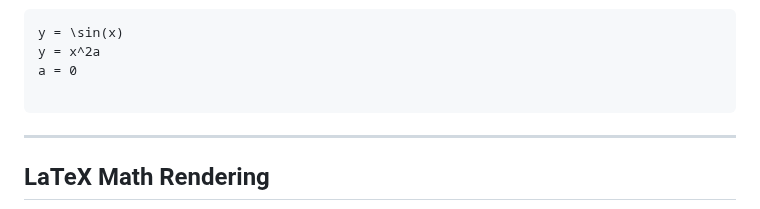
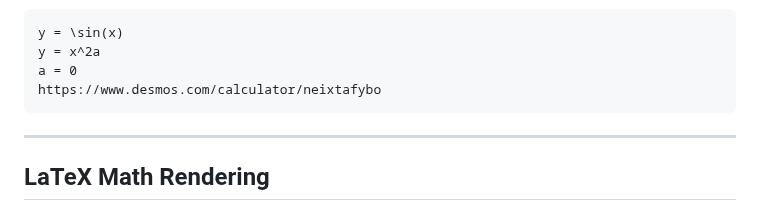
Before and after one commit to NagusameCS/IVY, a Markdown page: Chem/atomic-structure/atomic-structure.md, the part around the change. GitHub-like rendering.

````diff
--- a/Chem/atomic-structure/atomic-structure.md
+++ b/Chem/atomic-structure/atomic-structure.md
@@ -67,7 +67,7 @@ graph TD;
 y = \sin(x)
 y = x^2a
 a = 0
-
+https://www.desmos.com/calculator/neixtafybo
 ```
 ---
 
````
